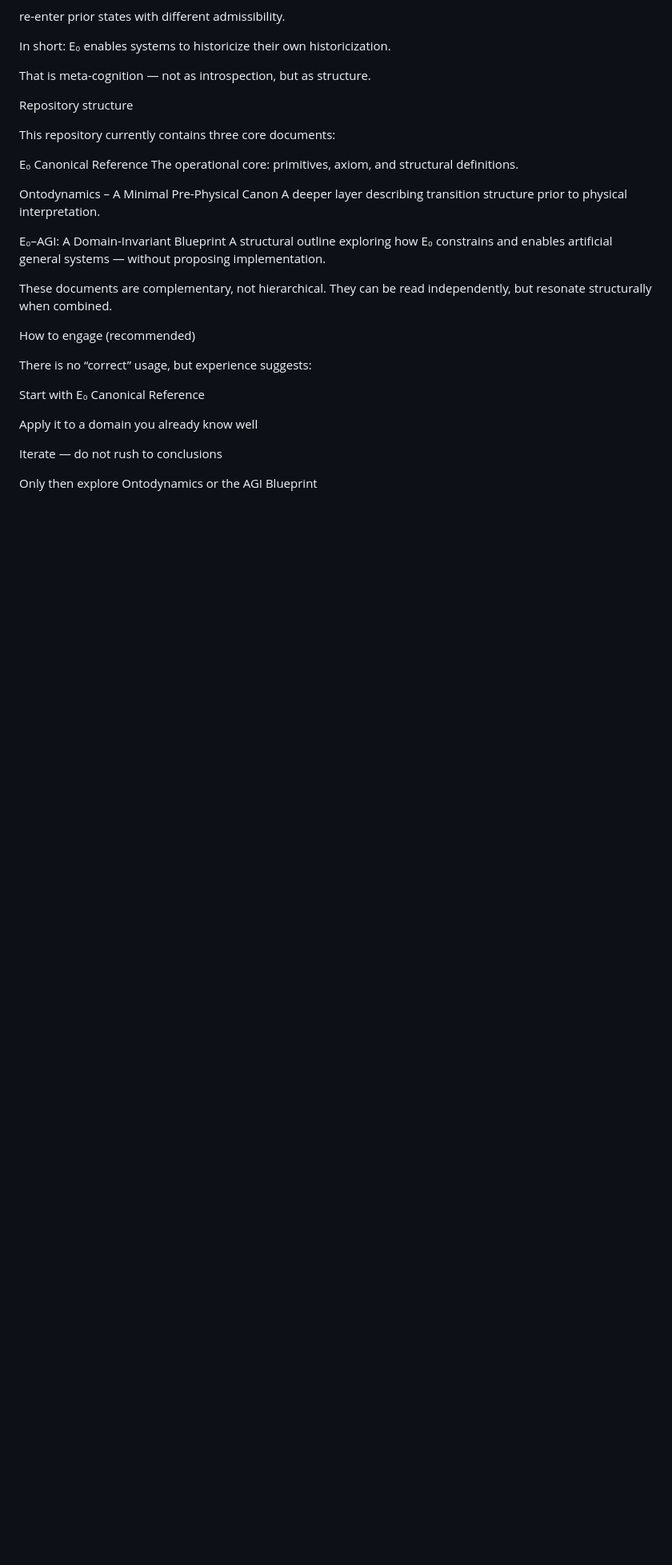
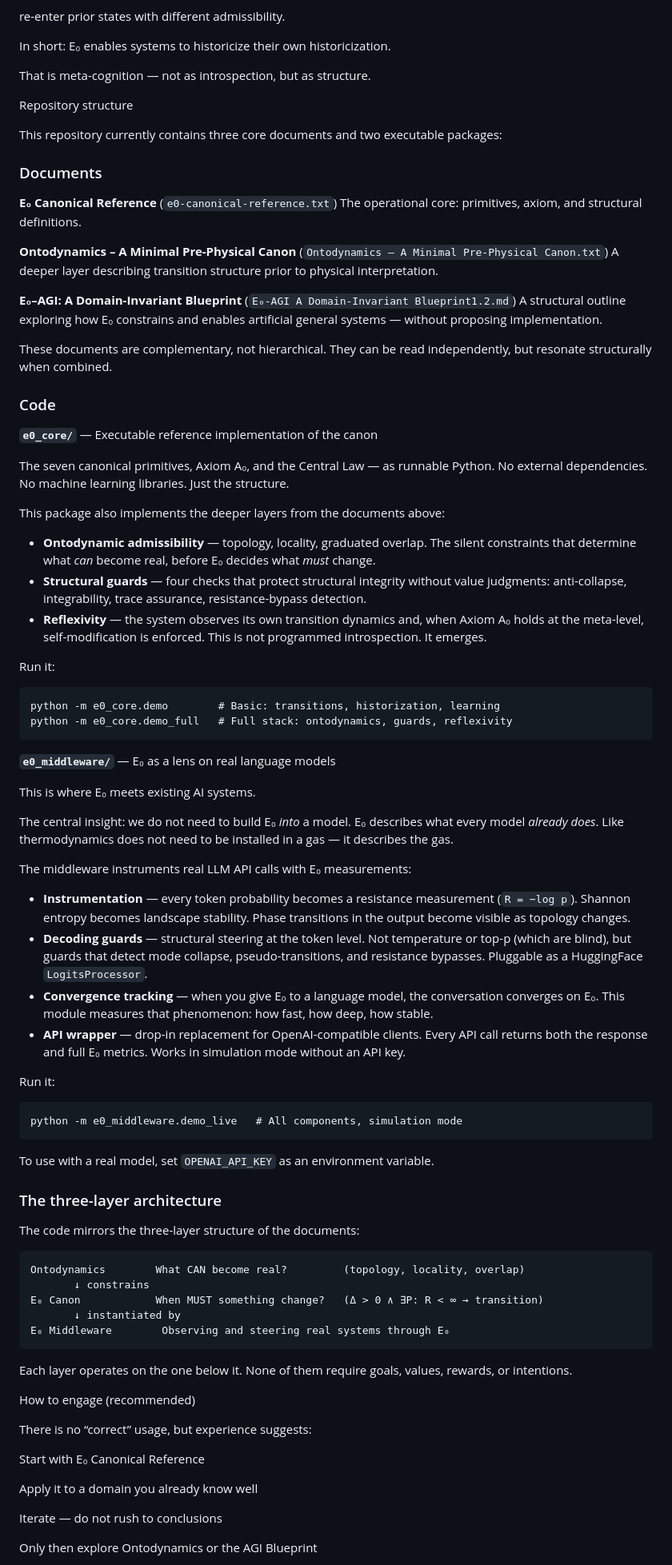
Before and after one commit to Thomas66690815/E0-Framework, a Markdown page: README.md, the part around one of its changes. Shown at 80% size. Rendered like a GitHub page; blank space fills up the shorter version.

Commit message:
README: add code architecture, demos, three-layer structure\n\nExpand repository structure section with e0_core/ and e0_middleware/\ndescriptions, run instructions, and the three-layer architecture\ndiagram (Ontodynamics -> E0 Canon -> E0 Middleware).\n\nAdd engagement paths for running demos alongside the existing\ndocument-first recommendation. Preserve original tone throughout.

````diff
--- a/README.md
+++ b/README.md
@@ -135,19 +135,74 @@ That is meta-cognition — not as introspection, but as structure.
 
 Repository structure
 
-This repository currently contains three core documents:
+This repository currently contains three core documents and two executable packages:
 
-E₀ Canonical Reference
+### Documents
+
+**E₀ Canonical Reference** (`e0-canonical-reference.txt`)
 The operational core: primitives, axiom, and structural definitions.
 
-Ontodynamics – A Minimal Pre-Physical Canon
+**Ontodynamics – A Minimal Pre-Physical Canon** (`Ontodynamics – A Minimal Pre-Physical Canon.txt`)
 A deeper layer describing transition structure prior to physical interpretation.
 
-E₀–AGI: A Domain-Invariant Blueprint
+**E₀–AGI: A Domain-Invariant Blueprint** (`E₀-AGI A Domain-Invariant Blueprint1.2.md`)
 A structural outline exploring how E₀ constrains and enables artificial general systems — without proposing implementation.
 
 These documents are complementary, not hierarchical.
 They can be read independently, but resonate structurally when combined.
+
+### Code
+
+**`e0_core/`** — Executable reference implementation of the canon
+
+The seven canonical primitives, Axiom A₀, and the Central Law — as runnable Python.
+No external dependencies. No machine learning libraries. Just the structure.
+
+This package also implements the deeper layers from the documents above:
+
+- **Ontodynamic admissibility** — topology, locality, graduated overlap. The silent constraints that determine what *can* become real, before E₀ decides what *must* change.
+- **Structural guards** — four checks that protect structural integrity without value judgments: anti-collapse, integrability, trace assurance, resistance-bypass detection.
+- **Reflexivity** — the system observes its own transition dynamics and, when Axiom A₀ holds at the meta-level, self-modification is enforced. This is not programmed introspection. It emerges.
+
+Run it:
+```
+python -m e0_core.demo        # Basic: transitions, historization, learning
+python -m e0_core.demo_full   # Full stack: ontodynamics, guards, reflexivity
+```
+
+**`e0_middleware/`** — E₀ as a lens on real language models
+
+This is where E₀ meets existing AI systems.
+
+The central insight: we do not need to build E₀ *into* a model. E₀ describes what every model *already does*. Like thermodynamics does not need to be installed in a gas — it describes the gas.
+
+The middleware instruments real LLM API calls with E₀ measurements:
+
+- **Instrumentation** — every token probability becomes a resistance measurement (`R = −log p`). Shannon entropy becomes landscape stability. Phase transitions in the output become visible as topology changes.
+- **Decoding guards** — structural steering at the token level. Not temperature or top-p (which are blind), but guards that detect mode collapse, pseudo-transitions, and resistance bypasses. Pluggable as a HuggingFace `LogitsProcessor`.
+- **Convergence tracking** — when you give E₀ to a language model, the conversation converges on E₀. This module measures that phenomenon: how fast, how deep, how stable.
+- **API wrapper** — drop-in replacement for OpenAI-compatible clients. Every API call returns both the response and full E₀ metrics. Works in simulation mode without an API key.
+
+Run it:
+```
+python -m e0_middleware.demo_live   # All components, simulation mode
+```
+
+To use with a real model, set `OPENAI_API_KEY` as an environment variable.
+
+### The three-layer architecture
+
+The code mirrors the three-layer structure of the documents:
+
+```
+Ontodynamics        What CAN become real?         (topology, locality, overlap)
+       ↓ constrains
+E₀ Canon            When MUST something change?   (Δ > 0 ∧ ∃P: R < ∞ → transition)
+       ↓ instantiated by
+E₀ Middleware        Observing and steering real systems through E₀
+```
+
+Each layer operates on the one below it. None of them require goals, values, rewards, or intentions.
 
 How to engage (recommended)
 
````
Also changed, not shown: other parts of README.md (+8 -0 lines).
